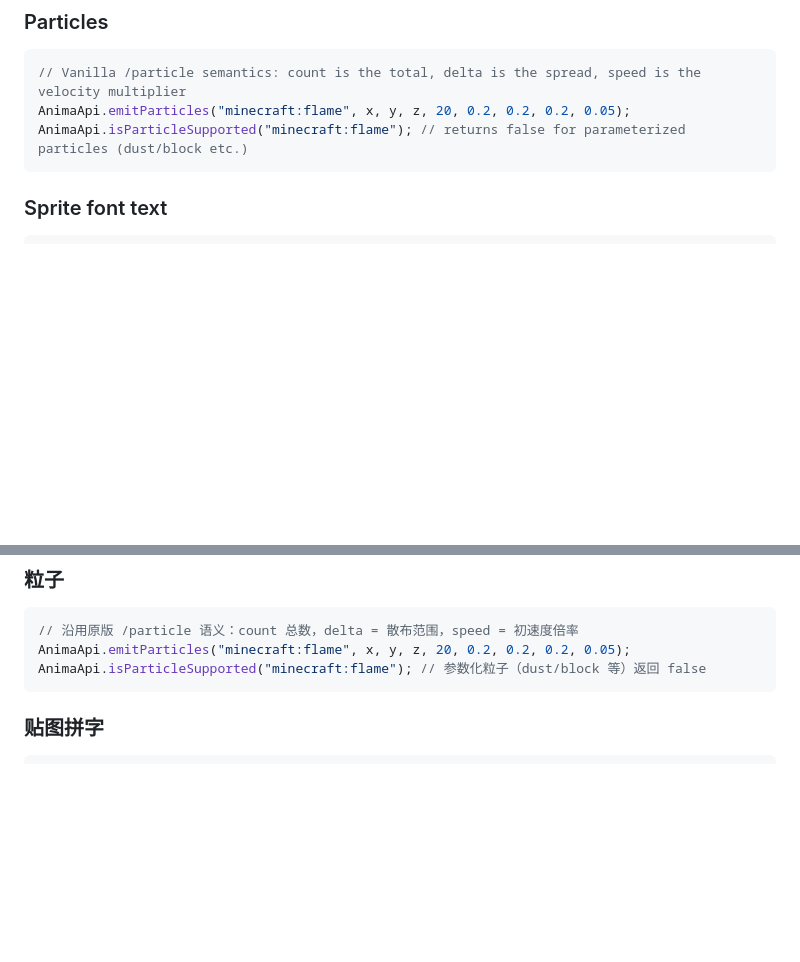
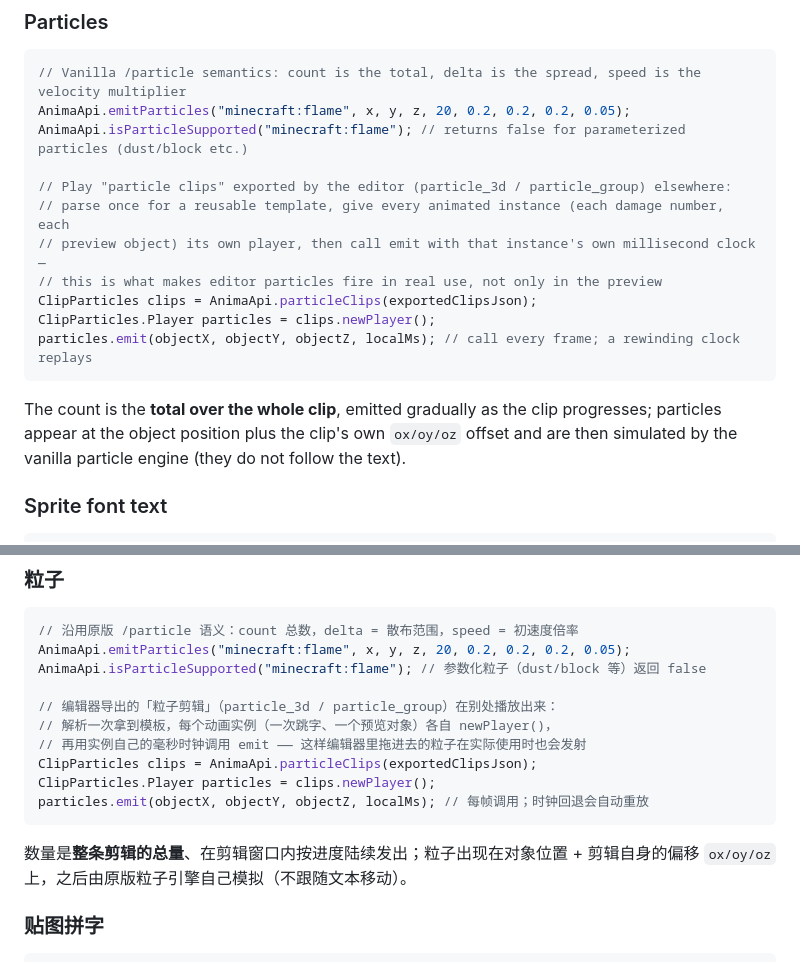
Before and after one commit to Ovear-Mitama/Anima, a Markdown page: README.md, 2 parts joined by grey strips. GitHub-like rendering; blank space fills up the shorter version.

Commit message:
README: Java API 的粒子一节补充 AnimaApi.particleClips / ClipParticles(中英)

````diff
--- a/README.md
+++ b/README.md
@@ -165,7 +165,19 @@ Tags are carried through the `font` field of `Style` (`anima:textanim/<tag>`), s
 // Vanilla /particle semantics: count is the total, delta is the spread, speed is the velocity multiplier
 AnimaApi.emitParticles("minecraft:flame", x, y, z, 20, 0.2, 0.2, 0.2, 0.05);
 AnimaApi.isParticleSupported("minecraft:flame"); // returns false for parameterized particles (dust/block etc.)
+
+// Play "particle clips" exported by the editor (particle_3d / particle_group) elsewhere:
+// parse once for a reusable template, give every animated instance (each damage number, each
+// preview object) its own player, then call emit with that instance's own millisecond clock —
+// this is what makes editor particles fire in real use, not only in the preview
+ClipParticles clips = AnimaApi.particleClips(exportedClipsJson);
+ClipParticles.Player particles = clips.newPlayer();
+particles.emit(objectX, objectY, objectZ, localMs); // call every frame; a rewinding clock replays
 ```
+
+The count is the **total over the whole clip**, emitted gradually as the clip progresses; particles
+appear at the object position plus the clip's own `ox/oy/oz` offset and are then simulated by the
+vanilla particle engine (they do not follow the text).
 
 ### Sprite font text
 
@@ -421,7 +433,16 @@ AnimaApi.drawWorldTextHudOffset(g, font, Component.literal("42"),
 // 沿用原版 /particle 语义：count 总数，delta = 散布范围，speed = 初速度倍率
 AnimaApi.emitParticles("minecraft:flame", x, y, z, 20, 0.2, 0.2, 0.2, 0.05);
 AnimaApi.isParticleSupported("minecraft:flame"); // 参数化粒子（dust/block 等）返回 false
+
+// 编辑器导出的「粒子剪辑」（particle_3d / particle_group）在别处播放出来：
+// 解析一次拿到模板，每个动画实例（一次跳字、一个预览对象）各自 newPlayer()，
+// 再用实例自己的毫秒时钟调用 emit —— 这样编辑器里拖进去的粒子在实际使用时也会发射
+ClipParticles clips = AnimaApi.particleClips(exportedClipsJson);
+ClipParticles.Player particles = clips.newPlayer();
+particles.emit(objectX, objectY, objectZ, localMs); // 每帧调用；时钟回退会自动重放
 ```
+
+数量是**整条剪辑的总量**、在剪辑窗口内按进度陆续发出；粒子出现在对象位置 + 剪辑自身的偏移 `ox/oy/oz` 上，之后由原版粒子引擎自己模拟（不跟随文本移动）。
 
 ### 贴图拼字
 
````
